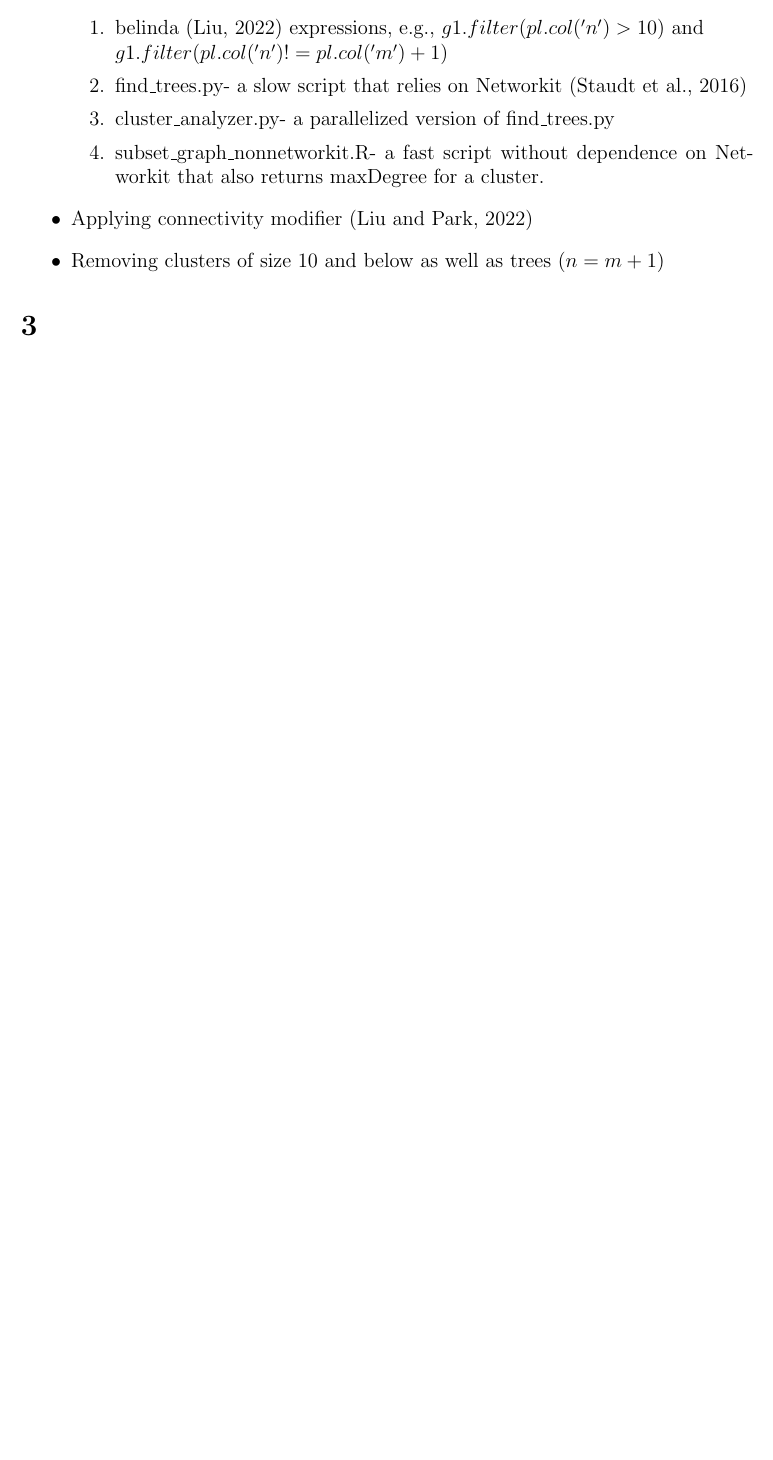
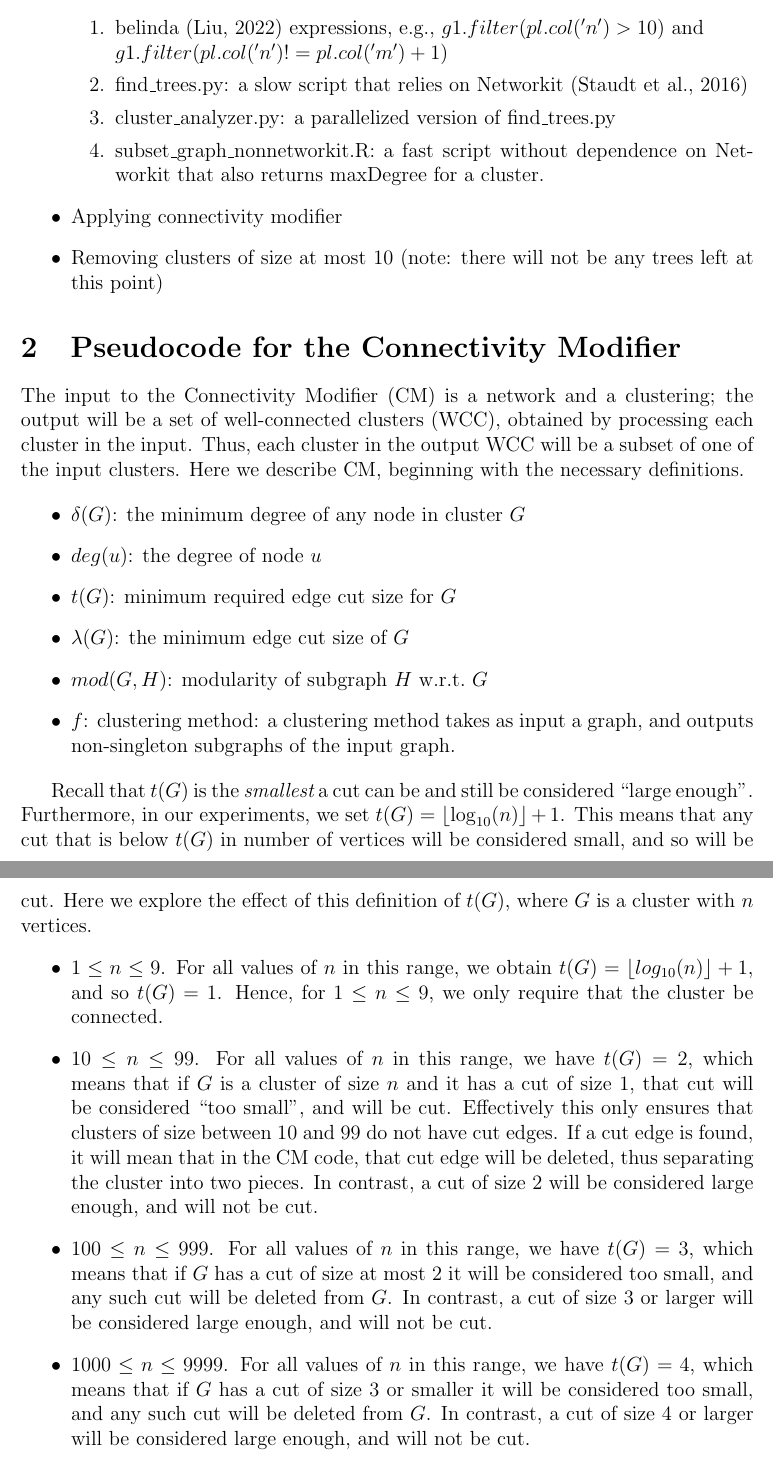
Before and after one commit to illinois-or-research-analytics/cm_manuscript, a LaTeX document (latex/cmv1_supplementary_materials.tex): part of page 2 of 2 before the commit and two parts of pages 2 and 3 of 5 after it, the two joined at a grey line, cut so that both start at the same text, the shorter picture padded with empty space. Compiled offline with pdfLaTeX.

Commit message:
several edits

```diff
--- a/latex/cmv1_supplementary_materials.tex
+++ b/latex/cmv1_supplementary_materials.tex
@@ -15,6 +15,10 @@
 \newtheorem{definition}{Definition}
 \usepackage{natbib}
 \usepackage{xcolor}
+\usepackage{algpseudocode}
+\usepackage{algorithm}
+
+
 % removed hyperref because of arXiv complaining
 \usepackage{authblk}
 \usepackage{float}
@@ -56,12 +60,54 @@ options was used.
 \begin{enumerate}
 \item belinda \citep{belinda2022} expressions, e.g., $g1.filter(pl.col('n') > 10)$ and \\ $g1.filter(pl.col('n') != pl.col('m') + 1)$
-\item find\_trees.py- a slow script that relies on Networkit \citep{Staudt2016}
-\item cluster\_analyzer.py- a parallelized version of find\_trees.py
-\item subset\_graph\_nonnetworkit.R- a fast script without dependence on Networkit that also returns maxDegree for a cluster.
+\item find\_trees.py: a slow script that relies on Networkit \citep{Staudt2016}
+\item cluster\_analyzer.py: a parallelized version of find\_trees.py
+\item subset\_graph\_nonnetworkit.R: a fast script without dependence on Networkit that also returns maxDegree for a cluster.
 \end{enumerate}
 
-\item Applying connectivity modifier \citep{cm2022}
-\item Removing clusters of size 10 and below as well as trees ($n=m+1$)
+\item Applying connectivity modifier
+\item Removing clusters of size at most 10  (note: there will not be any trees left at this point)
 \end{itemize}
-\section{}
 
+
+
+\section{Pseudocode for the Connectivity Modifier}
+The input to the Connectivity Modifier (CM) is a network and a  clustering; the output will be a set of well-connected clusters (WCC), obtained
+by processing each cluster in the input.
+Thus, each cluster in the output WCC will be a subset of one of the input clusters.
+Here we describe CM, beginning  with the necessary definitions.
+
+\begin{itemize}
+    \item $\delta(G)$: the minimum degree of  any node in cluster $G$
+    \item $deg(u)$: the degree of node $u$
+    \item $t(G)$: minimum required edge cut size for  $G$
+    \item $\lambda(G)$: the minimum edge cut size of $G$
+    \item $mod(G, H)$: modularity of subgraph $H$ w.r.t.~$G$
+    \item $f$: clustering method: a clustering method takes as input a graph, and outputs non-singleton subgraphs of the input graph.
+\end{itemize}
+
+Recall that  $t(G)$ is the {\em smallest} a cut can be and still be considered ``large enough".
+Furthermore, in our experiments, we set $t(G) = \lfloor \log_{10}(n) \rfloor +1$.  This means that any cut that is below $t(G)$ in number of vertices
+will be considered small, and so will be cut.
+Here we explore the effect of this definition of $t(G)$, where $G$ is a cluster with $n$ vertices.
+\begin{itemize}
+\item
+$1 \leq n \leq 9$.
+For all values of $n$ in this range, we obtain $t(G) = \lfloor log_{10}(n) \rfloor +1$, and so $t(G) = 1$.  Hence, for $1 \leq n \leq 9$, we  only require that the
+cluster be connected.
+\item
+$10 \leq n \leq 99$. For all values of $n$ in this range, we have
+ $t(G) = 2$, which means that if $G$ is a cluster of size $n$ and it has a cut of size $1$, that  cut will
+be considered ``too small", and will be cut.  Effectively this only ensures that clusters of size between $10$ and $99$ do not have cut edges.
+If a cut edge is found, it will mean that in the CM code, that cut edge will be deleted, thus separating the cluster into two pieces.
+In contrast, a cut of size $2$ will be considered large enough, and will not be cut.
+\item
+$100 \leq n \leq 999$.
+For all values of $n$ in this range, we have $t(G)=3$, which means that if $G$ has a cut of size  at most $2$ it will be considered
+too small, and any such cut will be deleted from $G$.
+In contrast, a cut of size $3$  or larger will be considered large enough, and will not be cut.
+\item
+$1000 \leq n \leq 9999$.
+For all values of $n$ in this range, we have $t(G)=4$, which means that if $G$ has a cut of size $3$ or smaller it will be considered
+too small, and any such cut will be deleted from $G$.
+In contrast, a cut of size $4$ or larger will be considered large enough, and will not be cut.
+\end{itemize}
```
Also changed, not shown: latex/cmv1_supplementary_materials.tex (56 more changed lines).
